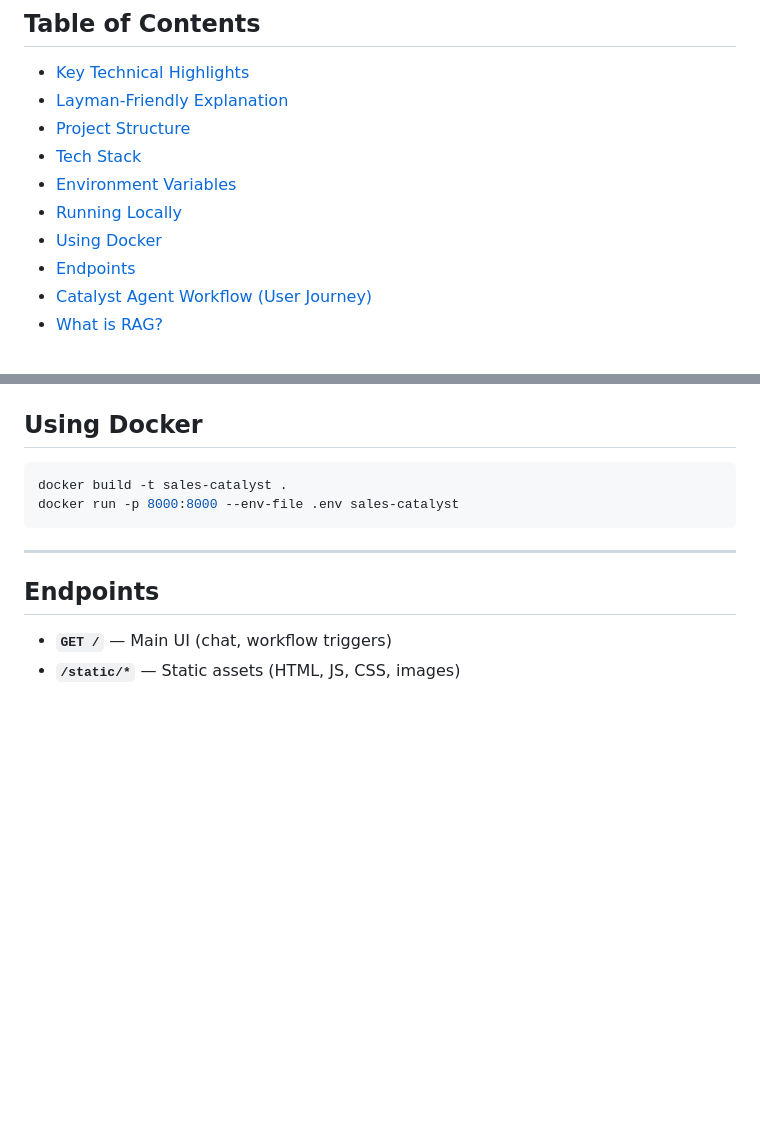
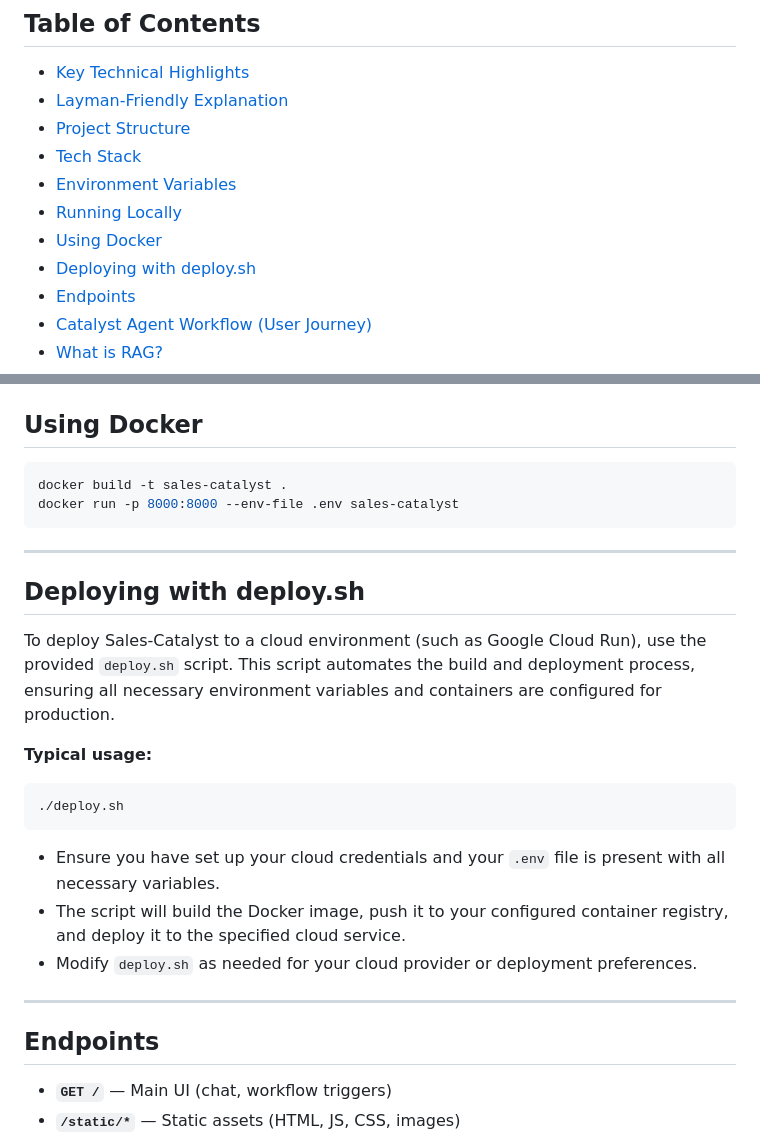
Before and after one commit to RakeshGowdaSN/Sales-Catalyst, a Markdown page: README.md, 2 parts joined by grey strips. Drawn GitHub-style; blank space fills up the shorter version.

````diff
--- a/README.md
+++ b/README.md
@@ -13,6 +13,7 @@ Sales-Catalyst is a next-generation, hyper-efficient AI sales assistant built ar
 - [Environment Variables](#environment-variables)
 - [Running Locally](#running-locally)
 - [Using Docker](#using-docker)
+- [Deploying with deploy.sh](#deploying-with-deploysh)
 - [Endpoints](#endpoints)
 - [Catalyst Agent Workflow (User Journey)](#catalyst-agent-workflow-user-journey)
 - [What is RAG?](#what-is-rag)
@@ -133,6 +134,21 @@ docker run -p 8000:8000 --env-file .env sales-catalyst
 
 ---
 
+## Deploying with deploy.sh
+
+To deploy Sales-Catalyst to a cloud environment (such as Google Cloud Run), use the provided `deploy.sh` script. This script automates the build and deployment process, ensuring all necessary environment variables and containers are configured for production.
+
+**Typical usage:**
+```sh
+./deploy.sh
+```
+
+- Ensure you have set up your cloud credentials and your `.env` file is present with all necessary variables.
+- The script will build the Docker image, push it to your configured container registry, and deploy it to the specified cloud service.
+- Modify `deploy.sh` as needed for your cloud provider or deployment preferences.
+
+---
+
 ## Endpoints
 
 - **`GET /`** — Main UI (chat, workflow triggers)
````
